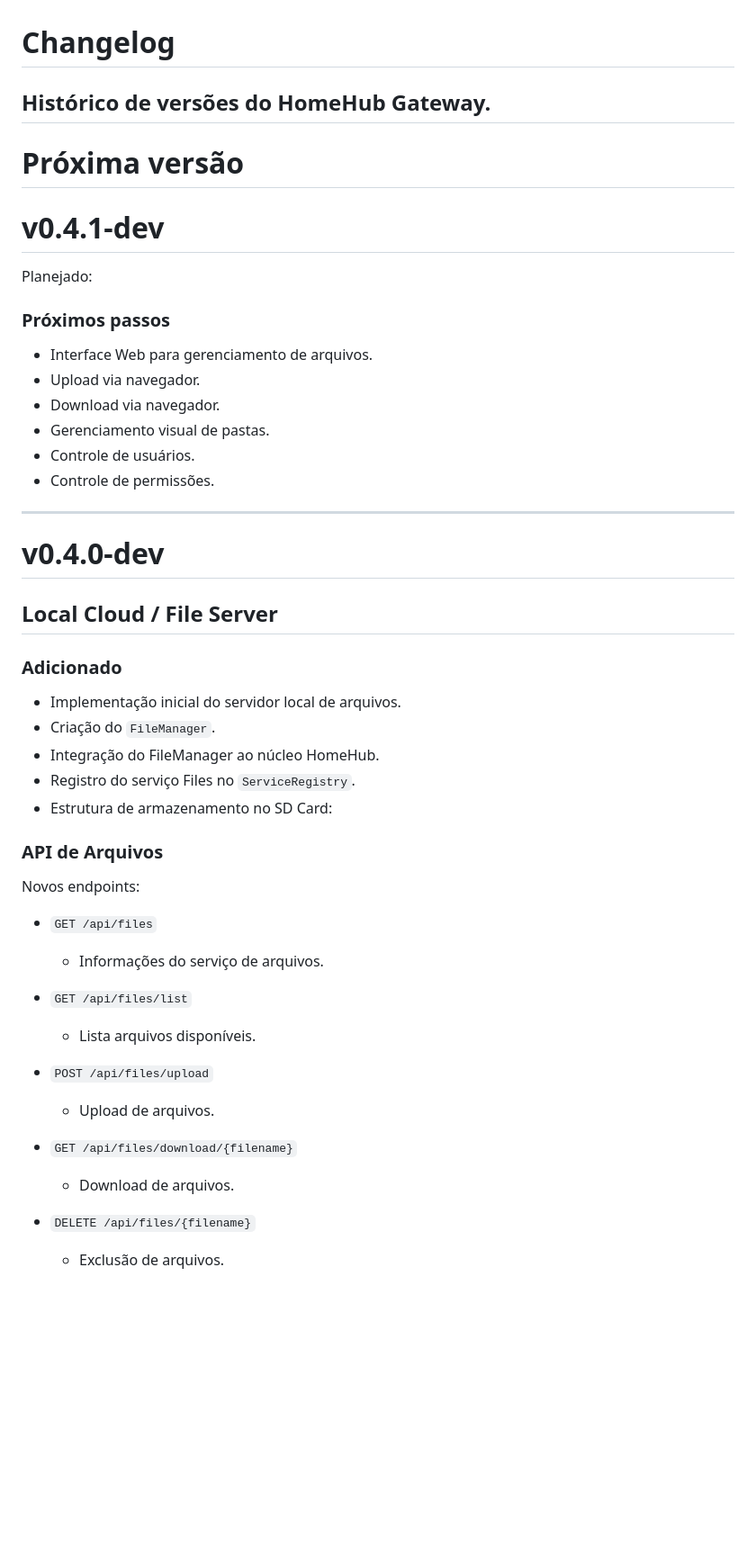
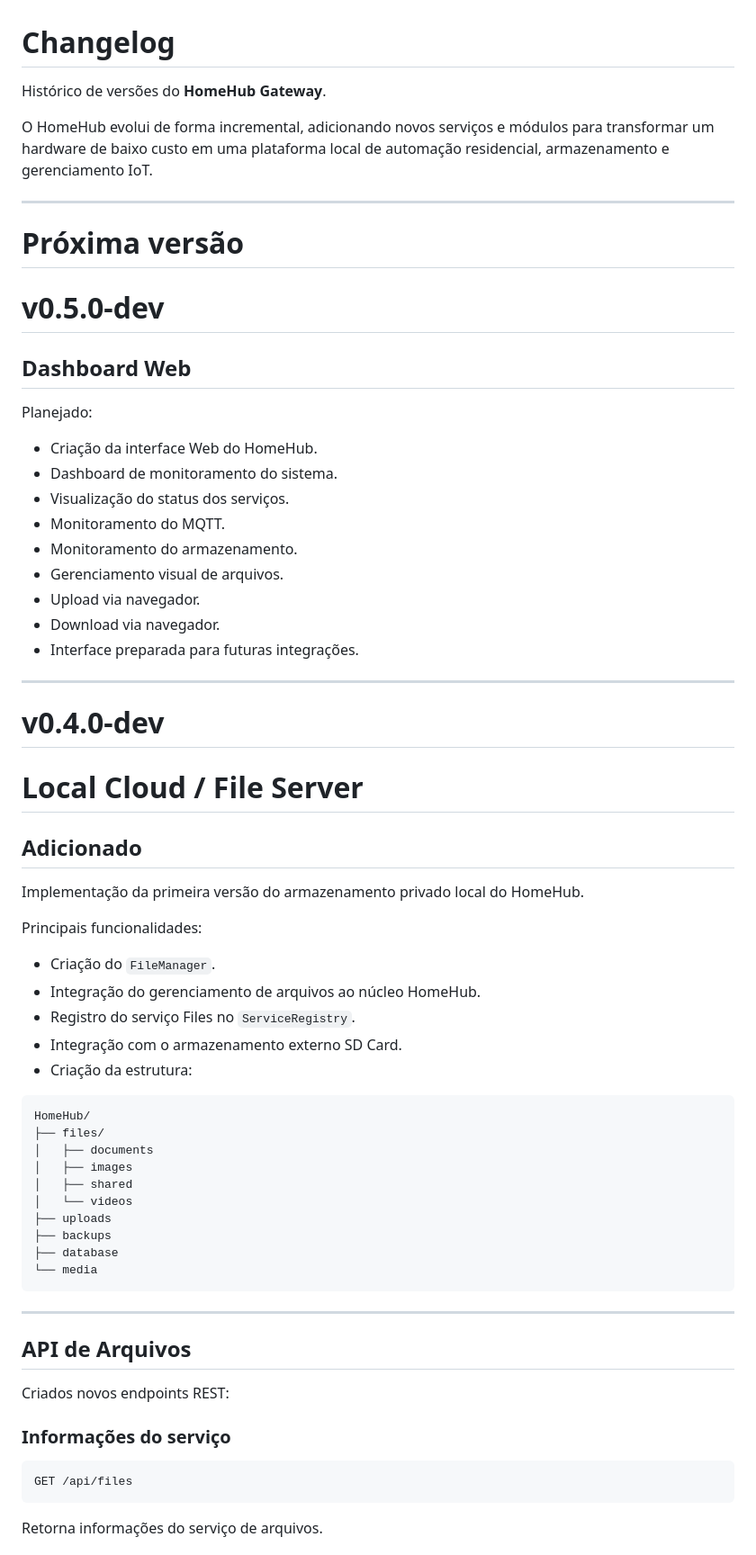
Before and after one commit to bywilliams/homehub_tvbox, a Markdown page: CHANGELOG.md, the part around one of its changes. Shown at 90% size. Drawn GitHub-style; blank space fills up the shorter version.

Commit message:
docs: rewrite changelog with complete project history

````diff
--- a/CHANGELOG.md
+++ b/CHANGELOG.md
@@ -1,55 +1,71 @@
 # Changelog
 
-Histórico de versões do HomeHub Gateway.
+Histórico de versões do **HomeHub Gateway**.
+
+O HomeHub evolui de forma incremental, adicionando novos serviços e módulos para transformar um hardware de baixo custo em uma plataforma local de automação residencial, armazenamento e gerenciamento IoT.
+
 ---
 
 # Próxima versão
 
-# v0.4.1-dev
+# v0.5.0-dev
+
+## Dashboard Web
 
 Planejado:
 
-### Próximos passos
-
-- Interface Web para gerenciamento de arquivos.
-- Upload via navegador.
-- Download via navegador.
-- Gerenciamento visual de pastas.
-- Controle de usuários.
-- Controle de permissões.
+* Criação da interface Web do HomeHub.
+* Dashboard de monitoramento do sistema.
+* Visualização do status dos serviços.
+* Monitoramento do MQTT.
+* Monitoramento do armazenamento.
+* Gerenciamento visual de arquivos.
+* Upload via navegador.
+* Download via navegador.
+* Interface preparada para futuras integrações.
 
 ---
 
 # v0.4.0-dev
 
-## Local Cloud / File Server
+# Local Cloud / File Server
 
-### Adicionado
+## Adicionado
 
-- Implementação inicial do servidor local de arquivos.
-- Criação do `FileManager`.
-- Integração do FileManager ao núcleo HomeHub.
-- Registro do serviço Files no `ServiceRegistry`.
-- Estrutura de armazenamento no SD Card:
+Implementação da primeira versão do armazenamento privado local do HomeHub.
 
+Principais funcionalidades:
 
-### API de Arquivos
+* Criação do `FileManager`.
+* Integração do gerenciamento de arquivos ao núcleo HomeHub.
+* Registro do serviço Files no `ServiceRegistry`.
+* Integração com o armazenamento externo SD Card.
+* Criação da estrutura:
 
-Novos endpoints:
+```
+HomeHub/
+├── files/
+│   ├── documents
+│   ├── images
+│   ├── shared
+│   └── videos
+├── uploads
+├── backups
+├── database
+└── media
+```
 
-- `GET /api/files`
-  - Informações do serviço de arquivos.
+---
 
-- `GET /api/files/list`
-  - Lista arquivos disponíveis.
+## API de Arquivos
 
-- `POST /api/files/upload`
-  - Upload de arquivos.
+Criados novos endpoints REST:
 
-- `GET /api/files/download/{filename}`
-  - Download de arquivos.
+### Informações do serviço
 
-- `DELETE /api/files/{filename}`
-  - Exclusão de arquivos.
+```
+GET /api/files
+```
 
+Retorna informações do serviço de arquivos.
 
````
Also changed, not shown: other parts of CHANGELOG.md (+324 -71 lines).
